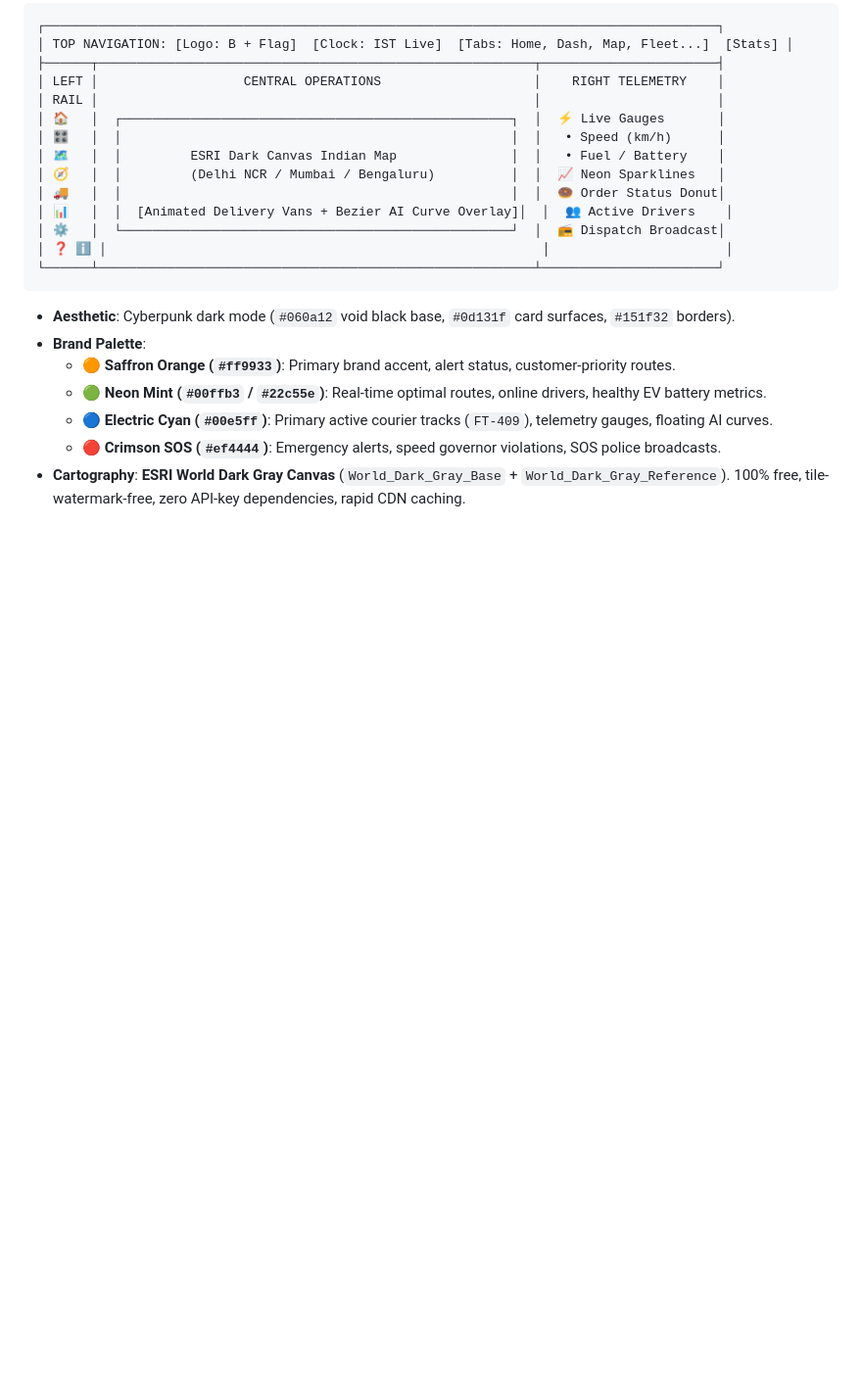
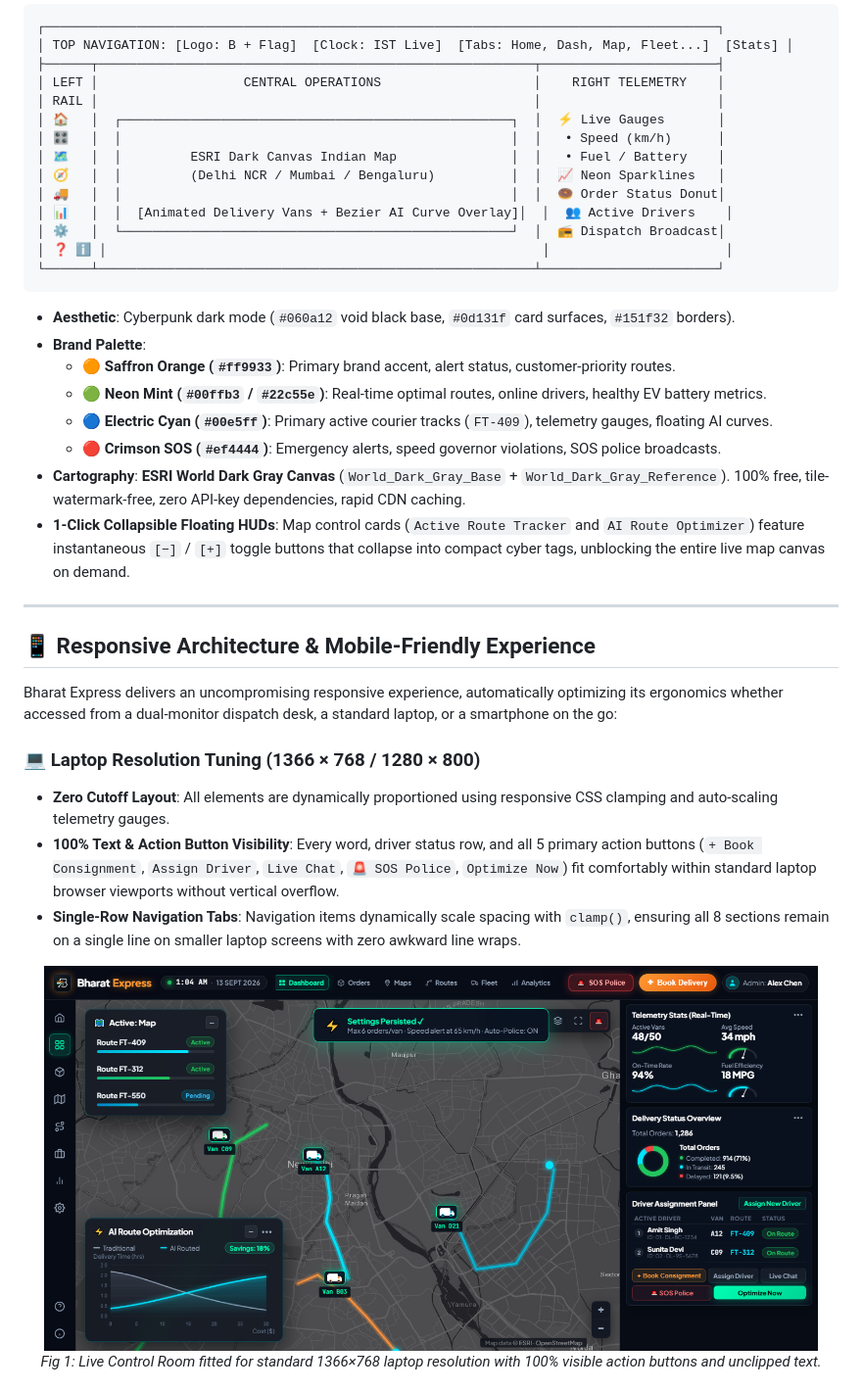
Before and after one commit to UTkarsh87020/Bharat_Express, a Markdown page: README.md, the part around the change printed below. Shown: that part at 98% size. Drawn GitHub-style; pictures changed too: docs/screenshots/laptop_fit_1366.png (added); blank space fills up the shorter version.

```diff
--- a/README.md
+++ b/README.md
@@ -85,3 +90,21 @@ Bharat Express is designed to feel like an aerospace-grade command and control c
   - 🔵 **Electric Cyan (`#00e5ff`)**: Primary active courier tracks (`FT-409`), telemetry gauges, floating AI curves.
   - 🔴 **Crimson SOS (`#ef4444`)**: Emergency alerts, speed governor violations, SOS police broadcasts.
 - **Cartography**: **ESRI World Dark Gray Canvas** (`World_Dark_Gray_Base` + `World_Dark_Gray_Reference`). 100% free, tile-watermark-free, zero API-key dependencies, rapid CDN caching.
+- **1-Click Collapsible Floating HUDs**: Map control cards (`Active Route Tracker` and `AI Route Optimizer`) feature instantaneous `[−]` / `[+]` toggle buttons that collapse into compact cyber tags, unblocking the entire live map canvas on demand.
+
+---
+
+## 📱 Responsive Architecture & Mobile-Friendly Experience
+
+Bharat Express delivers an uncompromising responsive experience, automatically optimizing its ergonomics whether accessed from a dual-monitor dispatch desk, a standard laptop, or a smartphone on the go:
+
+### 💻 Laptop Resolution Tuning (1366 × 768 / 1280 × 800)
+- **Zero Cutoff Layout**: All elements are dynamically proportioned using responsive CSS clamping and auto-scaling telemetry gauges.
+- **100% Text & Action Button Visibility**: Every word, driver status row, and all 5 primary action buttons (`+ Book Consignment`, `Assign Driver`, `Live Chat`, `🚨 SOS Police`, `Optimize Now`) fit comfortably within standard laptop browser viewports without vertical overflow.
+- **Single-Row Navigation Tabs**: Navigation items dynamically scale spacing with `clamp()`, ensuring all 8 sections remain on a single line on smaller laptop screens with zero awkward line wraps.
+
+<div align="center">
+  <img src="docs/screenshots/laptop_fit_1366.png" alt="Bharat Express Dashboard on Laptop (1366x768)" width="95%"/>
+  <p><em>Fig 1: Live Control Room fitted for standard 1366×768 laptop resolution with 100% visible action buttons and unclipped text.</em></p>
+</div>
+
```
Also changed, not shown: other parts of README.md (+77 -20 lines), docs/screenshots/mobile_map_view.png (added), docs/screenshots/mobile_orders_view.png (added), docs/screenshots/mobile_telemetry_view.png (added), docs/screenshots/new_dashboard_1920.png (added), 5 other files.
